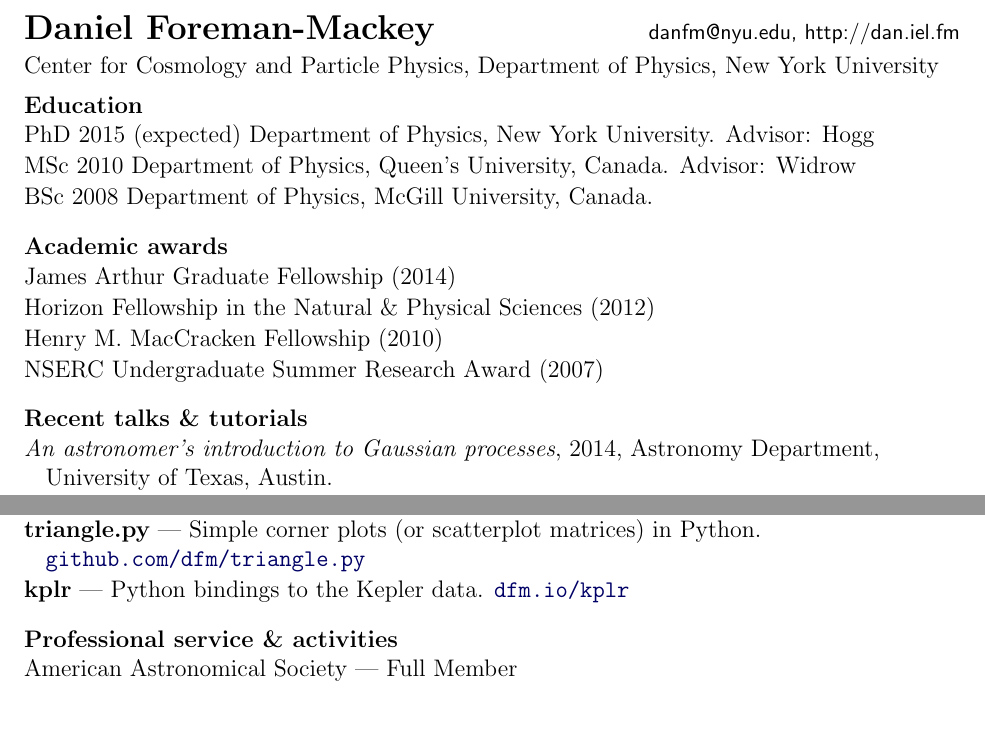
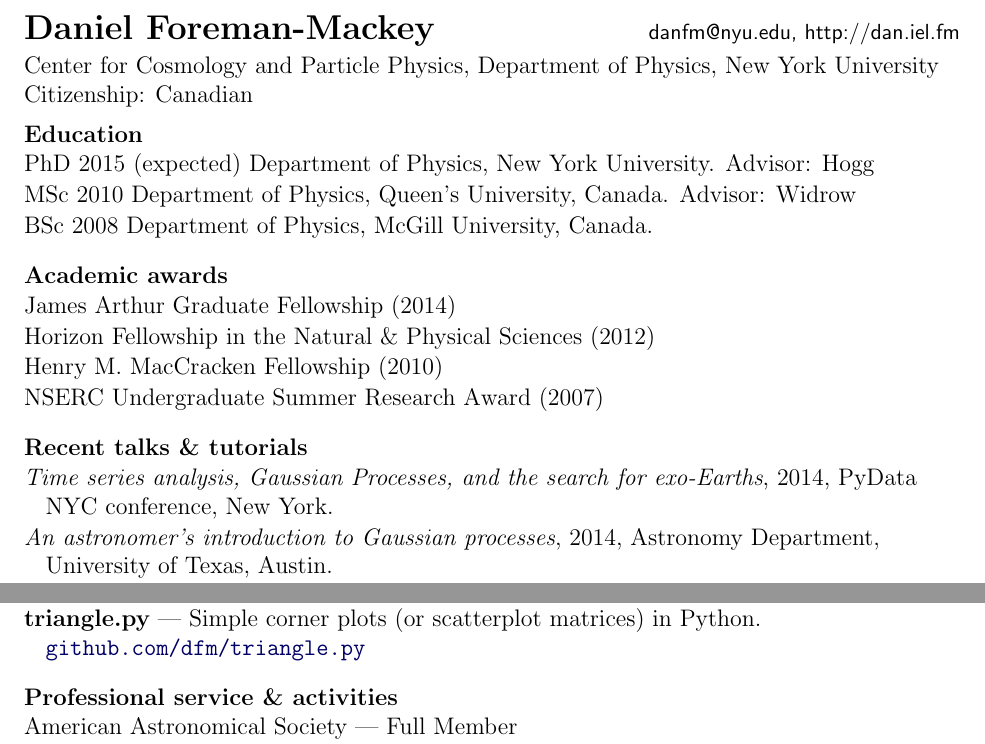
Before and after one commit to dfm/cv, a LaTeX CV (cv.tex, which reads cvstyle.tex): two parts of pages 1 and 2 of 2, joined at a grey line, cut so that both start at the same text, the shorter picture padded with empty space. Compiled offline with pdfLaTeX.

Commit message:
Adding citizenship

```diff
--- a/cv.tex
+++ b/cv.tex
@@ -8,7 +8,9 @@
 
 \textbf{\Large Daniel Foreman-Mackey} \hfill
 \textsf{\small danfm@nyu.edu, http://dan.iel.fm} \\[0.5ex]
-Center for Cosmology and Particle Physics, Department of Physics, New York University \\[0.5ex]
+Center for Cosmology and Particle Physics, Department of Physics, New York
+University \\
+Citizenship: Canadian\\[0.5ex]
 
 \cvheading{Education}
 \begin{list}{}{\cvlist}
@@ -40,10 +42,15 @@ BSc 2008 Department of Physics, McGill University, Canada.
     \begin{list}{}{\cvlist}
     \input{pubs_unref}
     \end{list}
+    \newpage
 \fi
 
 \cvheading{Recent talks \& tutorials}
 \begin{list}{}{\cvlist}
+\item \emph{Time series analysis, Gaussian Processes, and the search for
+            exo-Earths},
+    2014, PyData NYC conference, New York.
+
 \item \emph{An astronomer's introduction to Gaussian processes},
     2014, Astronomy Department, University of Texas, Austin.
 
@@ -123,7 +130,7 @@ BSc 2008 Department of Physics, McGill University, Canada.
     Simple corner plots (or scatterplot matrices) in Python.
     \url{github.com/dfm/triangle.py}
 
-\item {\bf kplr} --- Python bindings to the Kepler data. \url{dfm.io/kplr}
+% \item {\bf kplr} --- Python bindings to the Kepler data. \url{dfm.io/kplr}
 
 \end{list}
 
--- a/cvstyle.tex
+++ b/cvstyle.tex
@@ -53,8 +53,8 @@
 \setlength{\oddsidemargin}{0in}
 \setlength{\topmargin}{0in}
 \setlength{\headsep}{0.20in}
-\setlength{\headheight}{0.25in}
-\setlength{\textheight}{9.00in}
+\setlength{\headheight}{0.1in}
+\setlength{\textheight}{9.1in}
 \addtolength{\topmargin}{-\headsep}
 \addtolength{\topmargin}{-\headheight}
 \setlength{\textwidth}{6.50in}
```
